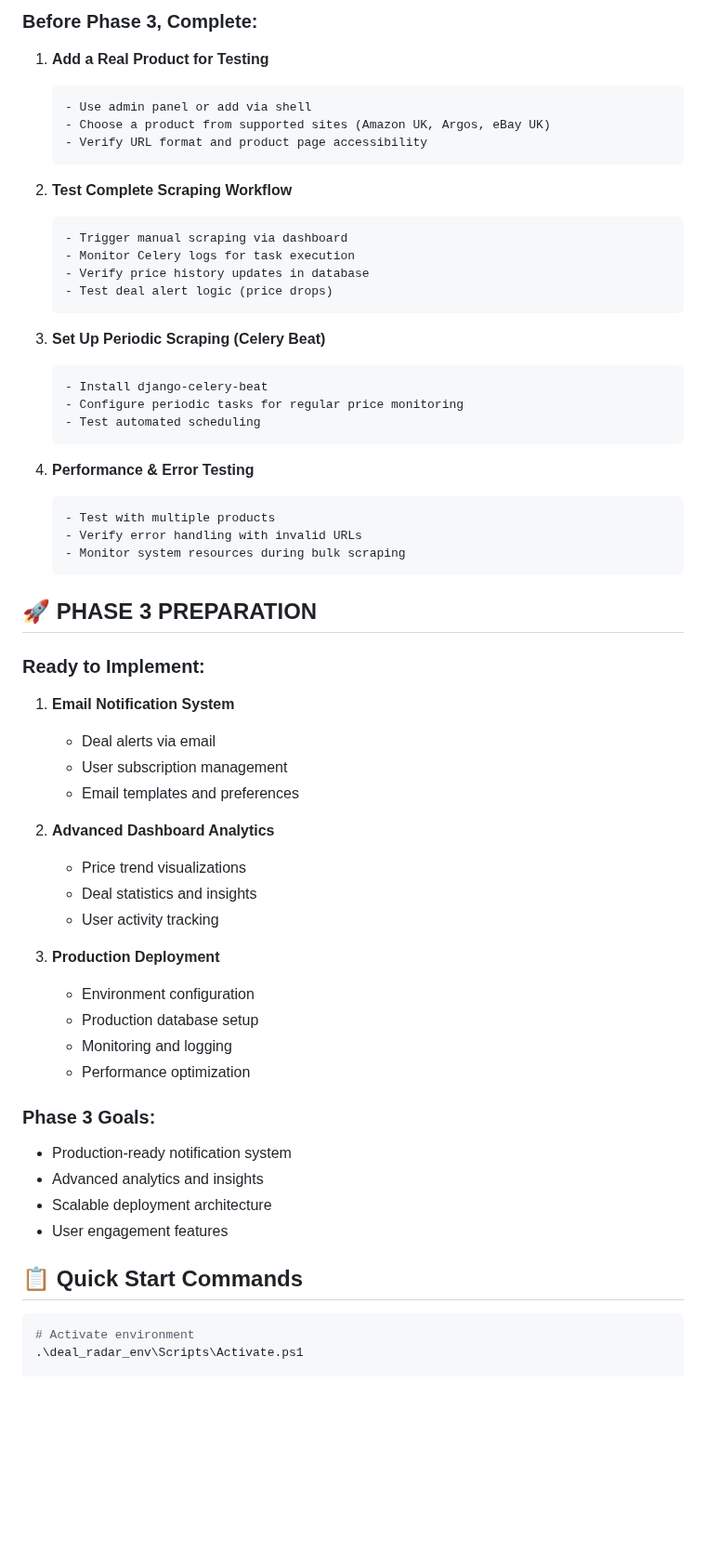
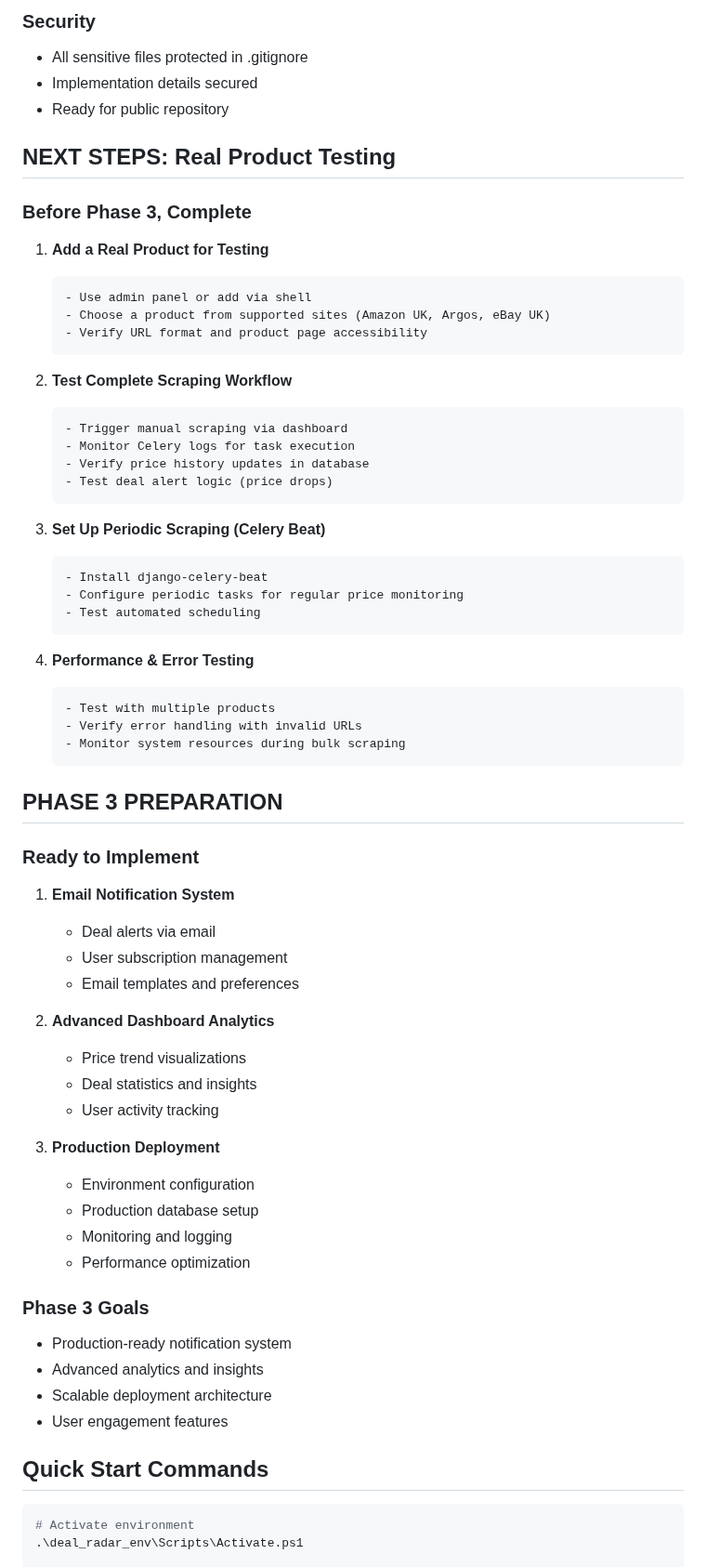
Before and after one commit to Sandhya80/Deal_Radar, a Markdown page: PHASE2_COMPLETION_SUMMARY.md, the part around one of its changes. Shown at 93% size. GitHub-like rendering; blank space fills up the shorter version.

````diff
--- a/PHASE2_COMPLETION_SUMMARY.md
+++ b/PHASE2_COMPLETION_SUMMARY.md
@@ -69,15 +70,25 @@
 
-### Before Phase 3, Complete:
+### Security
+
+- All sensitive files protected in .gitignore
+- Implementation details secured
+- Ready for public repository
+
+## NEXT STEPS: Real Product Testing
+
+### Before Phase 3, Complete
 
 1. **Add a Real Product for Testing**
-   ```
+
+   ```text
    - Use admin panel or add via shell
    - Choose a product from supported sites (Amazon UK, Argos, eBay UK)
    - Verify URL format and product page accessibility
    ```
 
 2. **Test Complete Scraping Workflow**
-   ```
+
+   ```text
    - Trigger manual scraping via dashboard
    - Monitor Celery logs for task execution
    - Verify price history updates in database
@@ -85,45 +96,52 @@
    ```
 
 3. **Set Up Periodic Scraping (Celery Beat)**
-   ```
+
+   ```text
    - Install django-celery-beat
    - Configure periodic tasks for regular price monitoring
    - Test automated scheduling
    ```
 
 4. **Performance & Error Testing**
-   ```
+
+   ```text
    - Test with multiple products
    - Verify error handling with invalid URLs
    - Monitor system resources during bulk scraping
    ```
 
-## 🚀 PHASE 3 PREPARATION
+## PHASE 3 PREPARATION
 
-### Ready to Implement:
+### Ready to Implement
+
 1. **Email Notification System**
+
    - Deal alerts via email
    - User subscription management
    - Email templates and preferences
 
 2. **Advanced Dashboard Analytics**
+
    - Price trend visualizations
    - Deal statistics and insights
    - User activity tracking
 
 3. **Production Deployment**
+
    - Environment configuration
    - Production database setup
    - Monitoring and logging
    - Performance optimization
 
-### Phase 3 Goals:
+### Phase 3 Goals
+
 - Production-ready notification system
 - Advanced analytics and insights
 - Scalable deployment architecture
 - User engagement features
 
-## 📋 Quick Start Commands
+## Quick Start Commands
 
 ```powershell
 # Activate environment
````
Also changed, not shown: other parts of PHASE2_COMPLETION_SUMMARY.md (+43 -42 lines).
